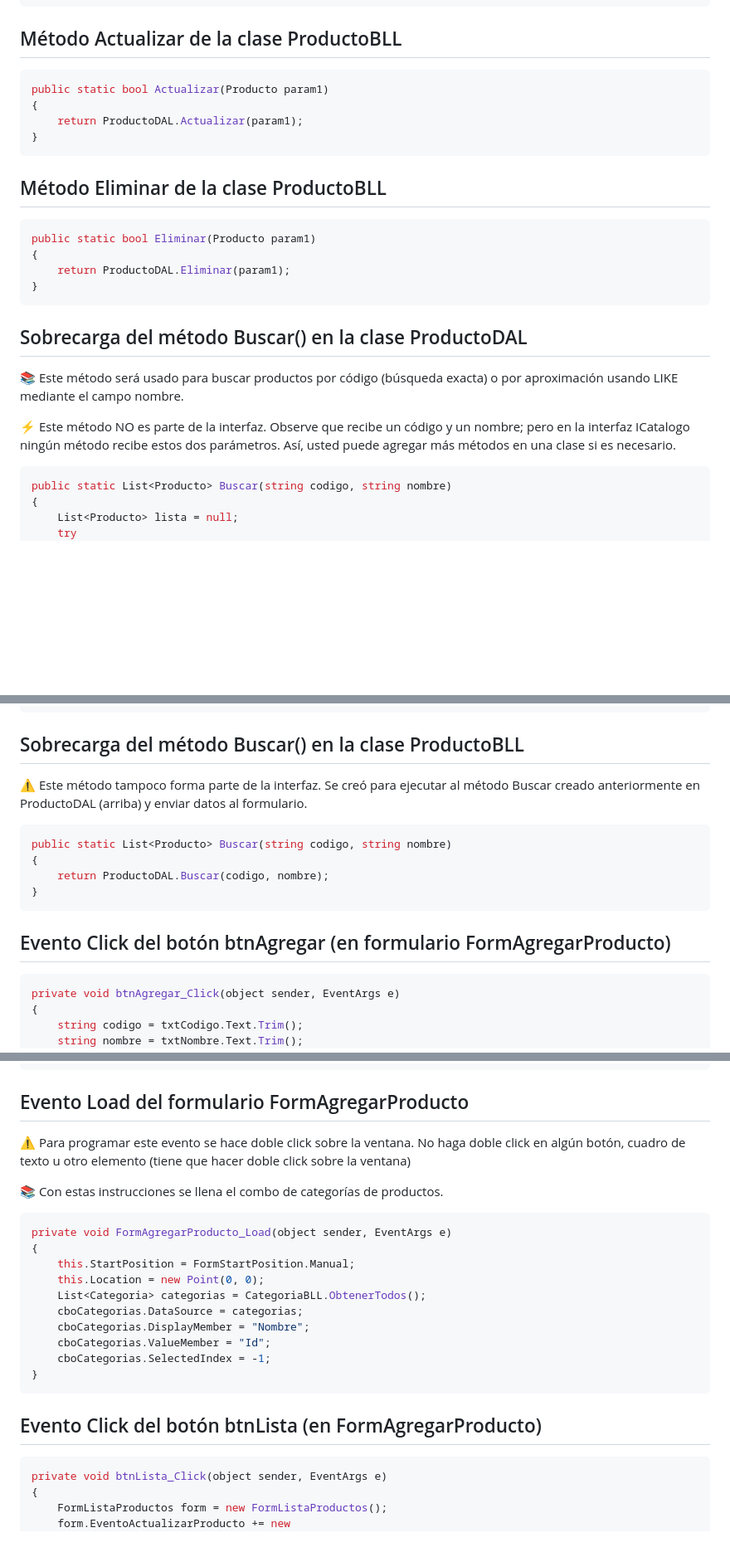
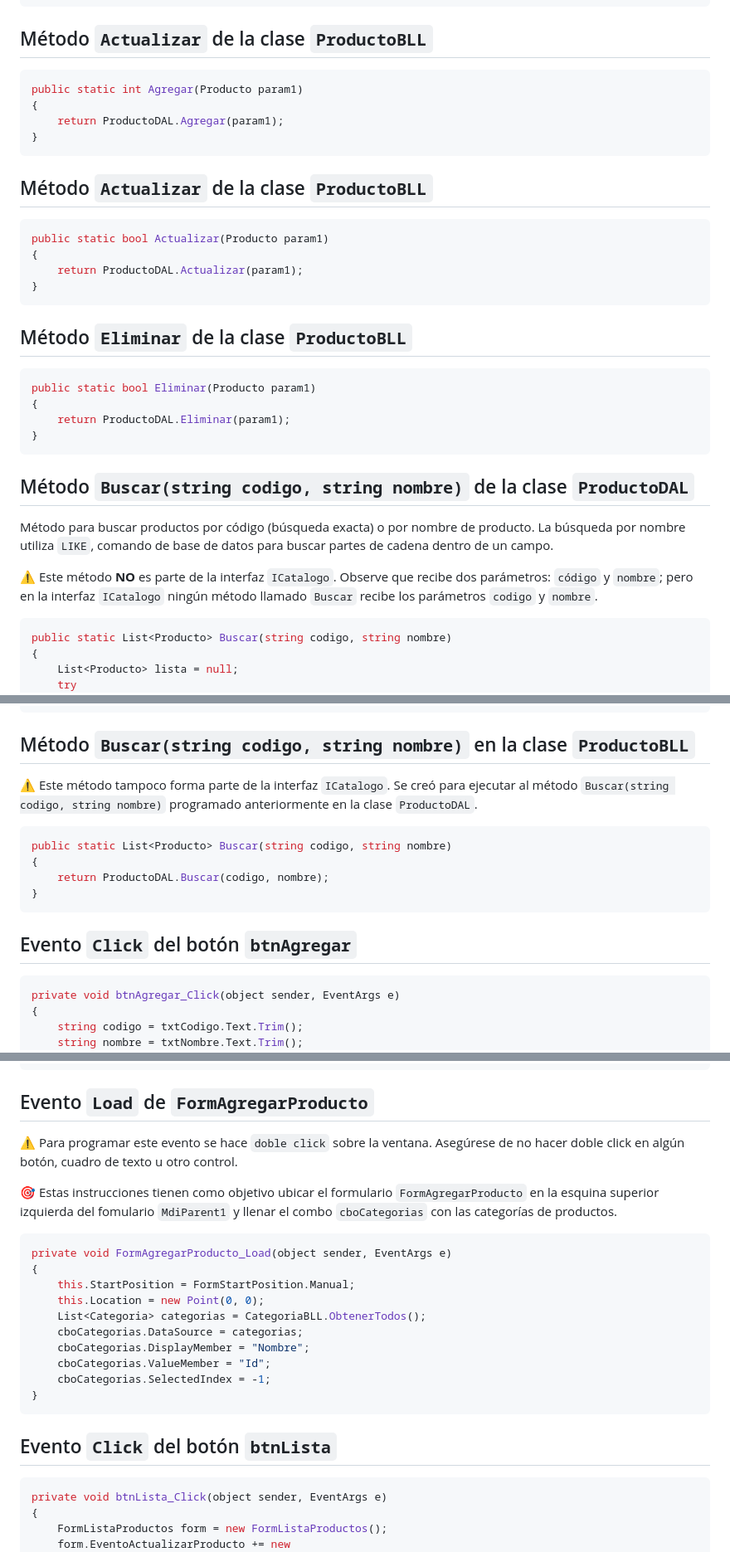
Before and after one commit to miguel-cortez/aplicaciones-escritorio, a Markdown page: FormAgregarProducto.md, 3 parts joined by grey strips. Shown at 83% size. GitHub-like rendering; blank space fills up the shorter version.

````diff
--- a/FormAgregarProducto.md
+++ b/FormAgregarProducto.md
@@ -171,7 +162,15 @@ public static bool Eliminar(Producto param1)
 }
 ```
 
-## Método Actualizar de la clase ProductoBLL
+## Método `Actualizar` de la clase `ProductoBLL`
+```csharp
+public static int Agregar(Producto param1)
+{
+    return ProductoDAL.Agregar(param1);
+}
+```
+
+## Método `Actualizar` de la clase `ProductoBLL`
 
 ```csharp
 public static bool Actualizar(Producto param1)
@@ -180,7 +179,7 @@ public static bool Actualizar(Producto param1)
 }
 ```
 
-## Método Eliminar de la clase ProductoBLL
+## Método `Eliminar` de la clase `ProductoBLL`
 ```csharp
 public static bool Eliminar(Producto param1)
 {
@@ -188,11 +187,11 @@ public static bool Eliminar(Producto param1)
 }
 ```
 
-## Sobrecarga del método Buscar() en la clase ProductoDAL
+## Método `Buscar(string codigo, string nombre)` de la clase `ProductoDAL`
 
-:books: Este método será usado para buscar productos por código (búsqueda exacta) o por aproximación usando LIKE mediante el campo nombre.
+Método para buscar productos por código (búsqueda exacta) o por nombre de producto. La búsqueda por nombre utiliza `LIKE`, comando de base de datos para buscar partes de cadena dentro de un campo.
 
-:zap: Este método NO es parte de la interfaz. Observe que recibe un código y un nombre; pero en la interfaz ICatalogo<T> ningún método recibe estos dos parámetros. Así, usted puede agregar más métodos en una clase si es necesario.
+:warning: Este método **NO** es parte de la interfaz `ICatalogo`. Observe que recibe dos parámetros: `código` y `nombre`; pero en la interfaz `ICatalogo` ningún método llamado `Buscar` recibe los parámetros `codigo` y `nombre`.
 
 ```csharp
 public static List<Producto> Buscar(string codigo, string nombre)
@@ -237,9 +236,10 @@ public static List<Producto> Buscar(string codigo, string nombre)
 }
 ```
 
-## Sobrecarga del método Buscar() en la clase ProductoBLL
+## Método `Buscar(string codigo, string nombre)` en la clase `ProductoBLL`
 
-:warning: Este método tampoco forma parte de la interfaz. Se creó para ejecutar al método Buscar creado anteriormente en ProductoDAL (arriba) y enviar datos al formulario.
+:warning: Este método tampoco forma parte de la interfaz `ICatalogo`. Se creó para ejecutar al método `Buscar(string codigo, string nombre)` programado anteriormente en la clase `ProductoDAL`.
+
 ```csharp
 public static List<Producto> Buscar(string codigo, string nombre)
 {
@@ -247,7 +247,7 @@ public static List<Producto> Buscar(string codigo, string nombre)
 }
 ```
 
-## Evento Click del botón btnAgregar (en formulario FormAgregarProducto)
+## Evento `Click` del botón `btnAgregar`
 
 ```csharp
 private void btnAgregar_Click(object sender, EventArgs e)
@@ -287,11 +287,11 @@ private void btnAgregar_Click(object sender, EventArgs e)
 }
 ```
 
-## Evento Load del formulario FormAgregarProducto
+## Evento `Load` de `FormAgregarProducto`
 
-:warning: Para programar este evento se hace doble click sobre la ventana. No haga doble click en algún botón, cuadro de texto u otro elemento (tiene que hacer doble click sobre la ventana)
+:warning: Para programar este evento se hace `doble click` sobre la ventana. Asegúrese de no hacer doble click en algún botón, cuadro de texto u otro control.
 
-:books: Con estas instrucciones se llena el combo de categorías de productos.
+:dart: Estas instrucciones tienen como objetivo ubicar el formulario `FormAgregarProducto` en la esquina superior izquierda del fomulario `MdiParent1` y llenar el combo `cboCategorias` con las categorías de productos.
 
 ```csharp
 private void FormAgregarProducto_Load(object sender, EventArgs e)
@@ -306,7 +306,7 @@ private void FormAgregarProducto_Load(object sender, EventArgs e)
 }
 ```
 
-## Evento Click del botón btnLista (en FormAgregarProducto)
+## Evento `Click` del botón `btnLista`
 
 ```csharp
 private void btnLista_Click(object sender, EventArgs e)
````
Also changed, not shown: other parts of FormAgregarProducto.md (+4 -13 lines), FormListaProductos.md (+11 -68 lines), img/DelegadoEvento.png.
